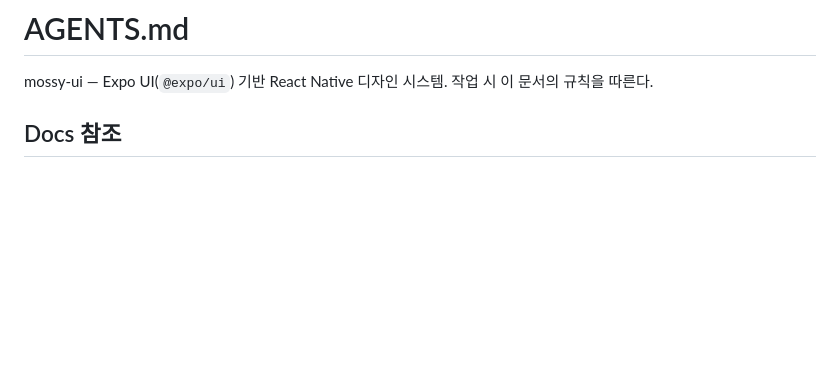
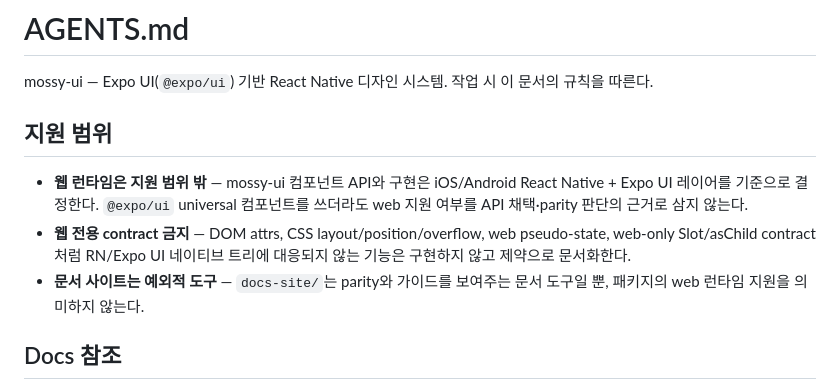
Before and after one commit to Bongseop-Kim/mossy-ui, a Markdown page: AGENTS.md, the part around the change. Drawn GitHub-style; blank space fills up the shorter version.

Commit message:
Clarify native-only support boundaries
Constraint: mossy-ui targets iOS/Android React Native through Expo UI, not a web runtime.
Rejected: Treat universal @expo/ui web support as a parity requirement | package scope excludes web.
Confidence: high
Scope-risk: narrow
Directive: Keep DOM/CSS-only contracts documented as constraints unless native Expo UI support exists.
Tested: git diff --check -- AGENTS.md
Not-tested: runtime tests; documentation-only instruction change.

```diff
--- a/AGENTS.md
+++ b/AGENTS.md
@@ -1,6 +1,12 @@
 # AGENTS.md
 
 mossy-ui — Expo UI(`@expo/ui`) 기반 React Native 디자인 시스템. 작업 시 이 문서의 규칙을 따른다.
+
+## 지원 범위
+
+- **웹 런타임은 지원 범위 밖** — mossy-ui 컴포넌트 API와 구현은 iOS/Android React Native + Expo UI 레이어를 기준으로 결정한다. `@expo/ui` universal 컴포넌트를 쓰더라도 web 지원 여부를 API 채택·parity 판단의 근거로 삼지 않는다.
+- **웹 전용 contract 금지** — DOM attrs, CSS layout/position/overflow, web pseudo-state, web-only Slot/asChild contract처럼 RN/Expo UI 네이티브 트리에 대응되지 않는 기능은 구현하지 않고 제약으로 문서화한다.
+- **문서 사이트는 예외적 도구** — `docs-site/`는 parity와 가이드를 보여주는 문서 도구일 뿐, 패키지의 web 런타임 지원을 의미하지 않는다.
 
 ## Docs 참조
 
```
